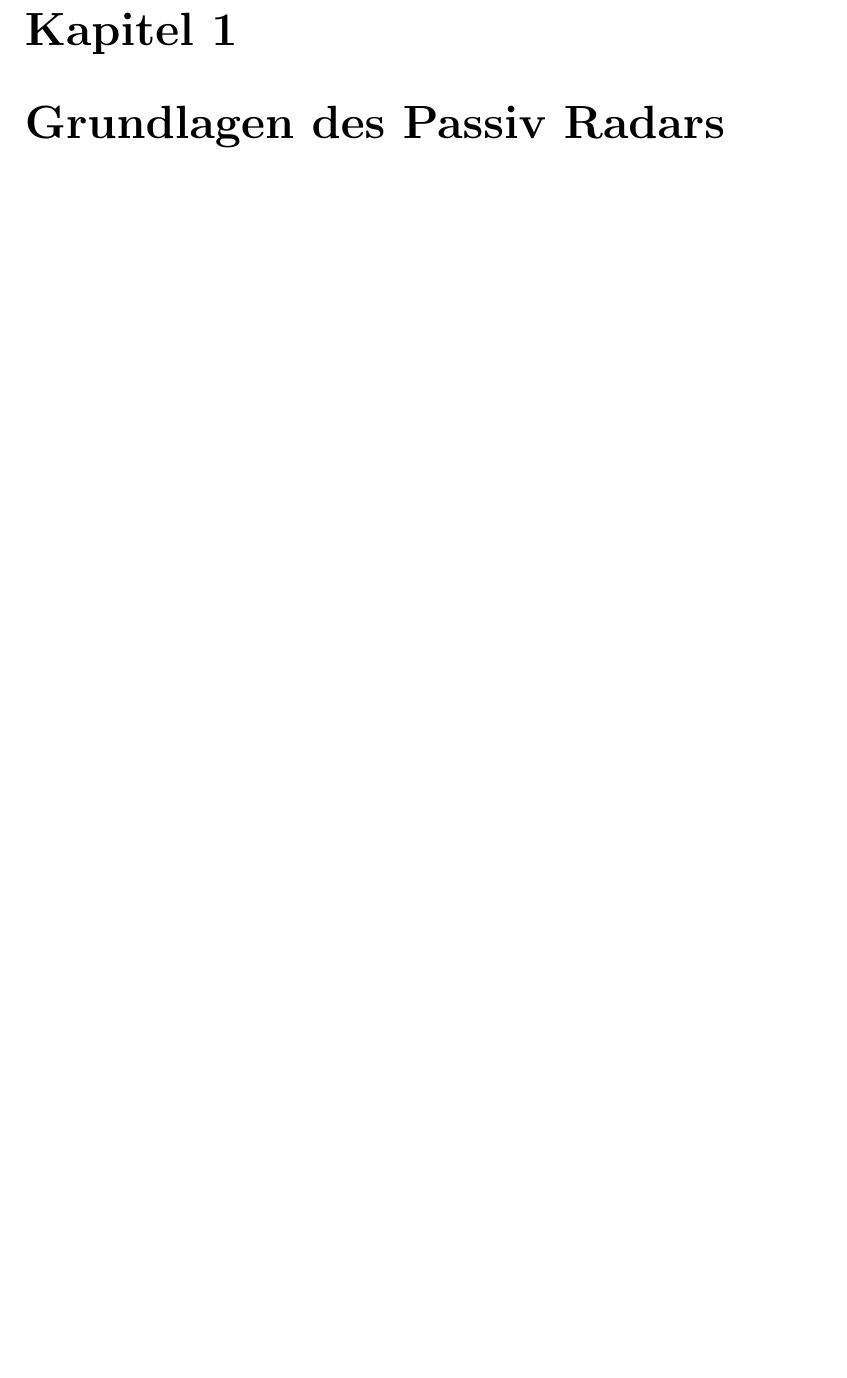
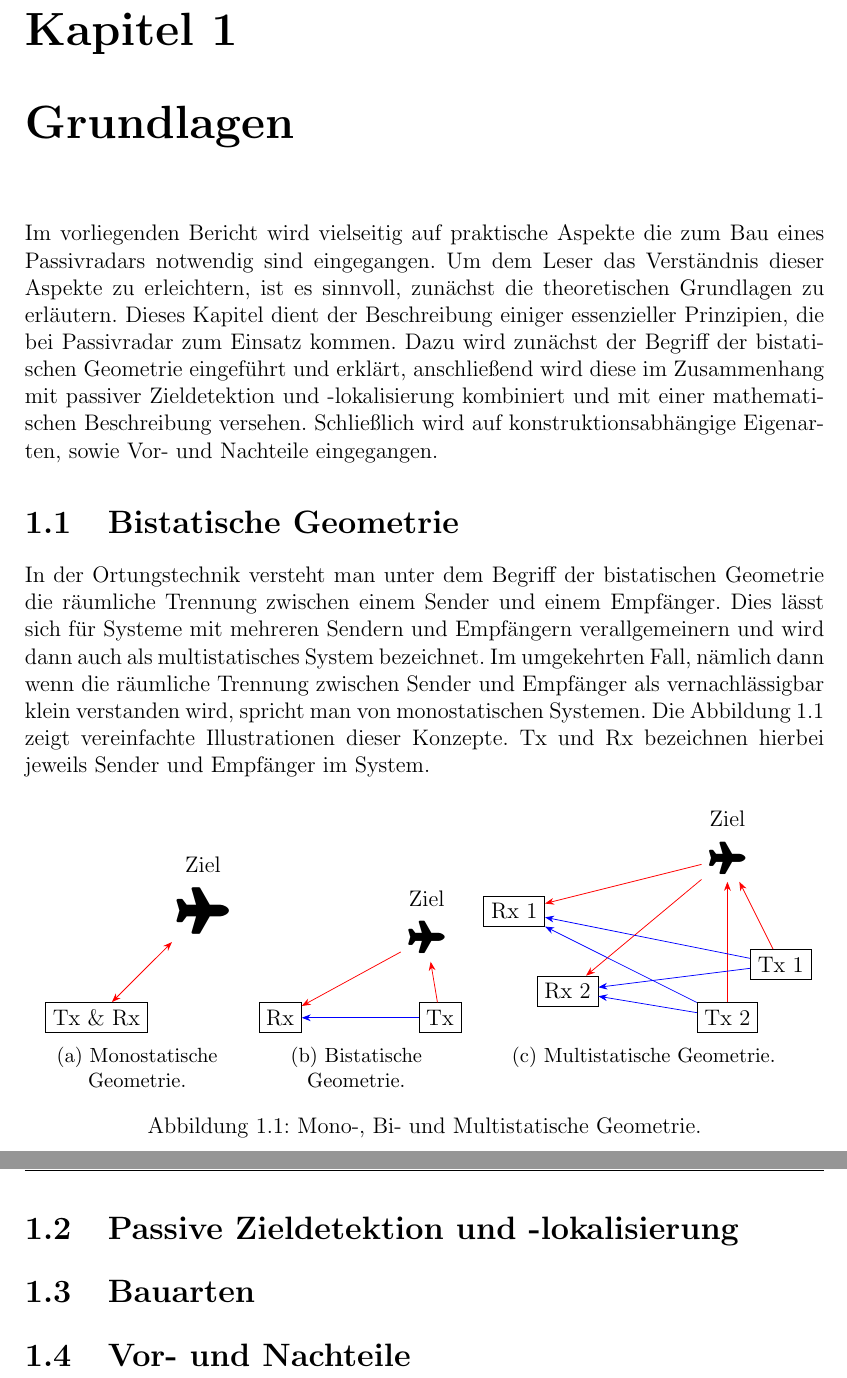
Before and after one commit to ChiefGokhlayeh/pluto-sdr-pr, a LaTeX document (docu/report.tex, which reads docu/report/grundlagen.tex): part of page 5 of 11 before the commit and two parts of pages 5 and 6 of 12 after it, the two joined at a grey line, cut so that both start at the same text, the shorter picture padded with empty space. Compiled offline with pdfLaTeX.

Commit message:
Describe bistatic geometry

```diff
--- a/docu/report.tex
+++ b/docu/report.tex
@@ -5,10 +5,13 @@
 \usepackage[ngerman]{babel}
 \usepackage[nooldvoltagedirection]{circuitikz}
 \usepackage[style=iso-authoryear,minnames=1,maxnames=3,giveninits,uniquename=init,backend=bibtex]{biblatex}
+\usepackage{amsmath}
 \usepackage{caption}
 \usepackage{csquotes}
 \usepackage{fancyhdr}
+\usepackage{fontawesome5}
 \usepackage{graphicx}
+\usepackage{subcaption}
 \usepackage{tikz}
 
 \addbibresource{references.bib}
@@ -30,7 +33,7 @@
 \setlength{\headheight}{15pt}
 \renewcommand{\chaptermark}[1]{\markboth{\chaptername{} \ \thechapter.\ #1}{}}
 
-\usetikzlibrary{angles,arrows.meta,calc,math,positioning,shadows,trees,quotes}
+\usetikzlibrary{angles,arrows.meta,calc,math,positioning,quotes}
 \tikzset{}
 \tikzset{
     >=Stealth,
--- a/docu/report/grundlagen.tex
+++ b/docu/report/grundlagen.tex
@@ -1 +1,70 @@
-\chapter{Grundlagen des Passiv Radars}
+% !TeX root = ../report.tex
+\chapter{Grundlagen}
+
+Im vorliegenden Bericht wird vielseitig auf praktische Aspekte die zum Bau eines Passivradars notwendig sind eingegangen. Um dem Leser das Verständnis dieser Aspekte zu erleichtern, ist es sinnvoll, zunächst die theoretischen Grundlagen zu erläutern. Dieses Kapitel dient der Beschreibung einiger essenzieller Prinzipien, die bei Passivradar zum Einsatz kommen. Dazu wird zunächst der Begriff der bistatischen Geometrie eingeführt und erklärt, anschließend wird diese im Zusammenhang mit passiver Zieldetektion und -lokalisierung kombiniert und mit einer mathematischen Beschreibung versehen. Schließlich wird auf konstruktionsabhängige Eigenarten, sowie Vor- und Nachteile eingegangen.
+
+\section{Bistatische Geometrie}
+
+In der Ortungstechnik versteht man unter dem Begriff der bistatischen Geometrie die räumliche Trennung zwischen einem Sender und einem Empfänger. Dies lässt sich für Systeme mit mehreren Sendern und Empfängern verallgemeinern und wird dann auch als multistatisches System bezeichnet. Im umgekehrten Fall, nämlich dann wenn die räumliche Trennung zwischen Sender und Empfänger als vernachlässigbar klein verstanden wird, spricht man von monostatischen Systemen. Die Abbildung~\ref{fig:mono_bi_multistatic_geometry} zeigt vereinfachte Illustrationen dieser Konzepte. Tx und Rx bezeichnen hierbei jeweils Sender und Empfänger im System.
+
+\begin{figure}[htb]
+    \centering
+    \subcaptionbox{Monostatische Geometrie.\label{fig:monostatic_geometry}}{
+        \begin{tikzpicture}
+            \node at (0,0) [draw,fill=white] (radar) {Tx \& Rx};
+
+            \node [label={above:Ziel}] (target) at (2,2) {\Huge\faPlane};
+
+            \draw [<->,red] (radar) -- (target);
+        \end{tikzpicture}
+    }
+    \subcaptionbox{Bistatische Geometrie.\label{fig:bistatic_geometry}}{
+        \begin{tikzpicture}
+            \coordinate (rx1_coord) at (-1,0);
+            \coordinate (tx1_coord) at (2,0);
+            \coordinate (target_coord) at (1.75,1.5);
+
+            \node at (tx1_coord) [draw,fill=white] (tx1) {Tx};
+            \node at (rx1_coord) [draw,fill=white] (rx) {Rx};
+
+            \node at (target_coord) [label={above:Ziel}] (target) {\Large\faPlane};
+
+            \draw [->,color=red] (tx1) -- (target);
+            \draw [->,color=red] (target) -- (rx);
+            \draw [->,color=blue] (tx1) -- (rx);
+        \end{tikzpicture}
+    }
+    \subcaptionbox{Multistatische Geometrie.\label{fig:multistatic_geometry}}{
+        \begin{tikzpicture}
+            \coordinate (rx1_coord) at (-2,1);
+            \coordinate (rx2_coord) at (-1,-0.5);
+            \coordinate (tx1_coord) at (3,0);
+            \coordinate (tx2_coord) at (2,-1);
+            \coordinate (target_coord) at (2,2);
+
+            \node at (tx1_coord) [draw,fill=white] (tx1) {Tx 1};
+            \node at (tx2_coord) [draw,fill=white] (tx2) {Tx 2};
+            \node at (rx1_coord) [draw,fill=white] (rx1) {Rx 1};
+            \node at (rx2_coord) [draw,fill=white] (rx2) {Rx 2};
+
+            \node at (target_coord) [label={above:Ziel}] (target) {\Large\faPlane};
+
+            \draw [->,color=red] (tx1) -- (target);
+            \draw [->,color=red] (tx2) -- (target);
+            \draw [->,color=red] (target) -- (rx1);
+            \draw [->,color=red] (target) -- (rx2);
+            \draw [->,color=blue] (tx1) -- (rx1);
+            \draw [->,color=blue] (tx1) -- (rx2);
+            \draw [->,color=blue] (tx2) -- (rx1);
+            \draw [->,color=blue] (tx2) -- (rx2);
+        \end{tikzpicture}
+    }
+
+    \caption{Mono-, Bi- und Multistatische Geometrie.}\label{fig:mono_bi_multistatic_geometry}
+\end{figure}
+
+\section{Passive Zieldetektion und -lokalisierung}
+
+\section{Bauarten}
+
+\section{Vor- und Nachteile}
```
Also changed, not shown: 1 other file.
